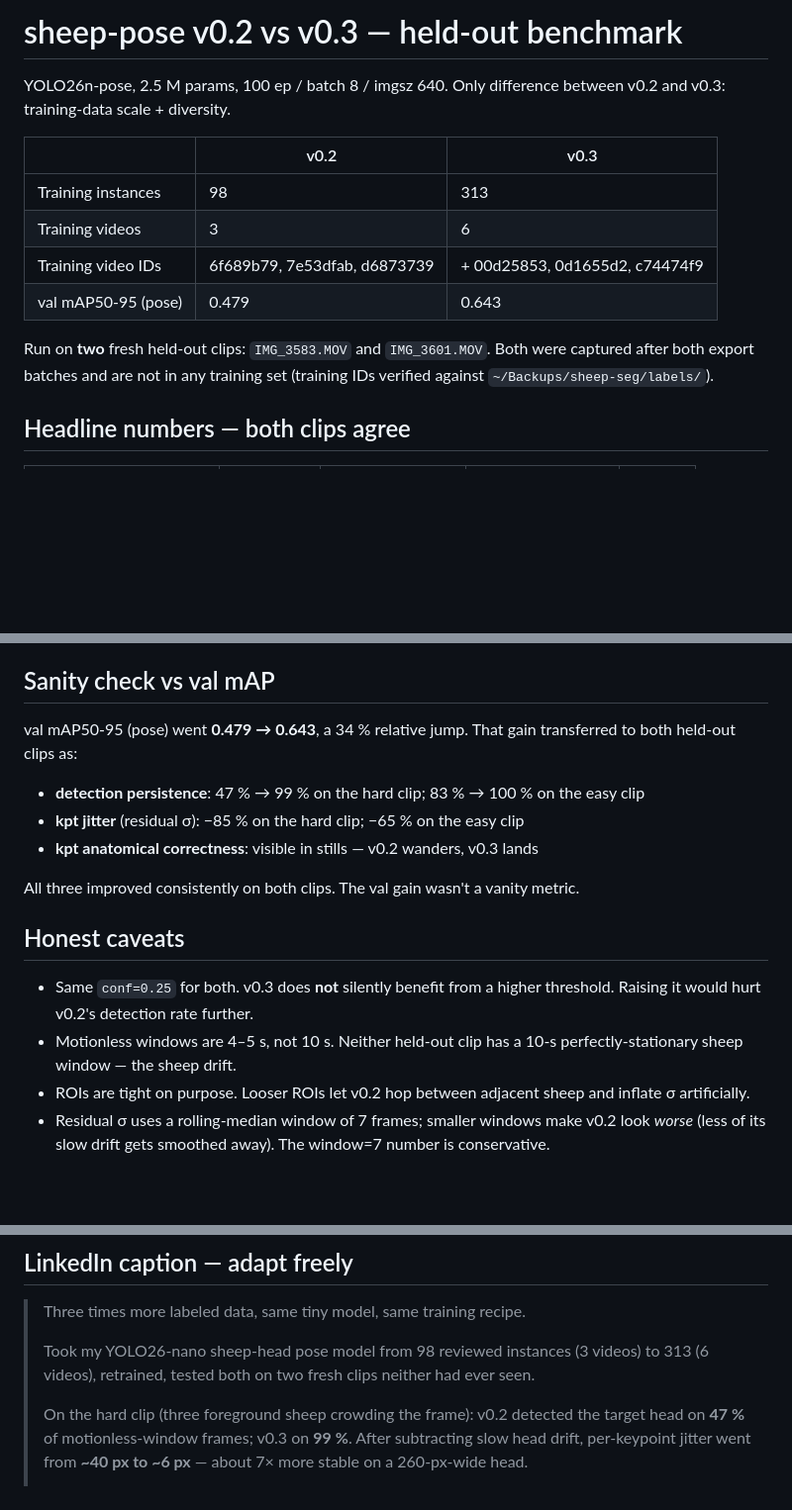
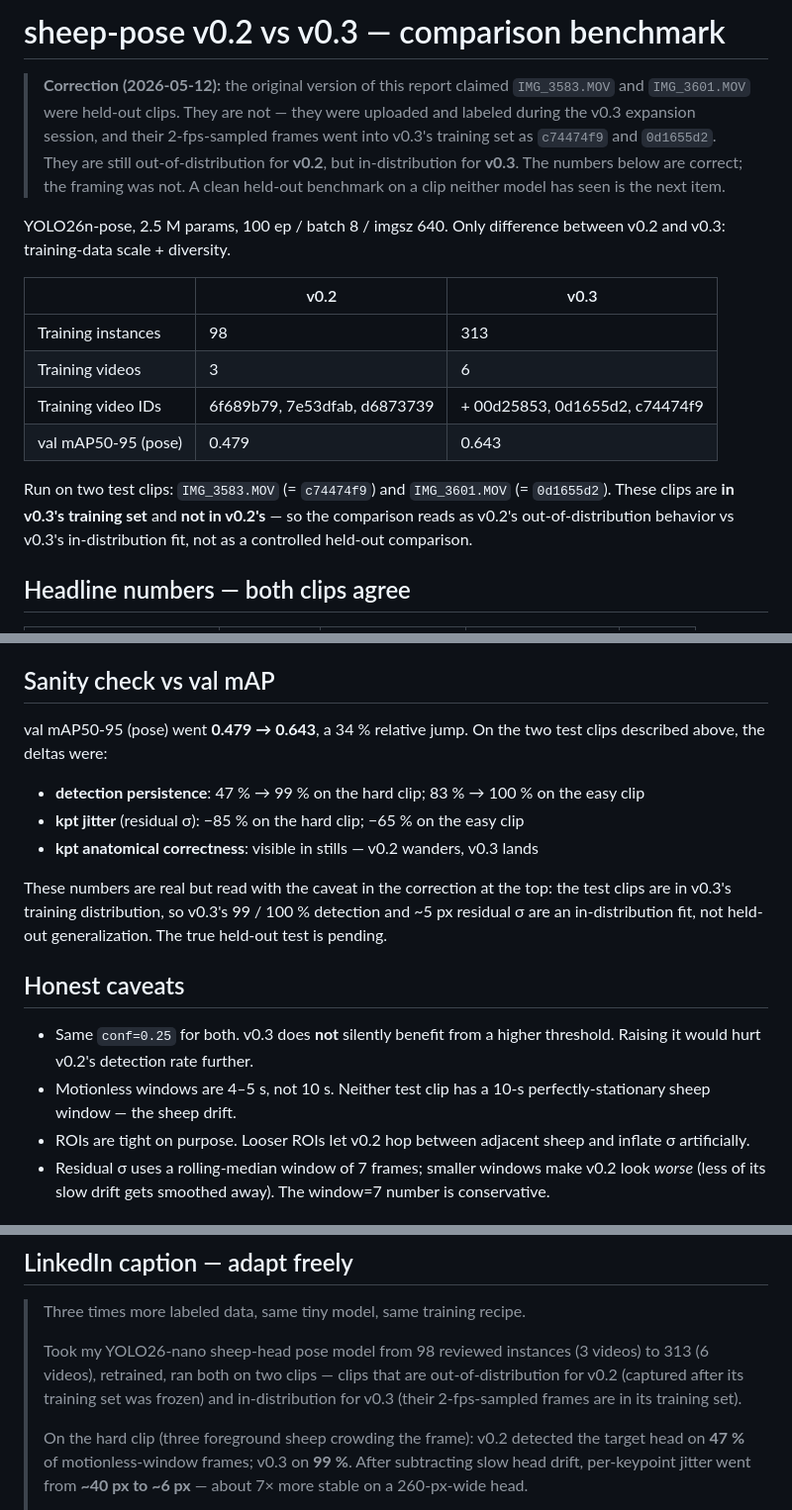
Before and after one commit to antonemking/SamSeesSheep, a Markdown page: docs/v0.3-benchmark.md, 3 parts joined by grey strips. Shown at 99% size. GitHub-like rendering; blank space fills up the shorter version.

Commit message:
Correct README + benchmark: the two test clips are in v0.3's training set
Honest framing replaces the "held-out" language that overstated the
v0.3 result. IMG_3583 and IMG_3601 were uploaded and labeled during
the v0.3 expansion session (video_ids c74474f9 and 0d1655d2), so:
  - the clips are out-of-distribution for v0.2 (real generalization test)
  - the clips are in-distribution for v0.3 (training-set fit, not held-out)

The σ improvement numbers themselves are correct; the comparison is
just not the controlled held-out test the original framing implied.

- README v0.3 vs v0.2 section: replaced "held-out" language with an
  explicit "About the clips" disclosure of what the test does and does
  not show. Added "true held-out benchmark coming" forward reference.
- docs/v0.3-benchmark.md: prominent correction note at top, removed
  "fresh / not in training set" claim, softened sanity-check section
  and the LinkedIn caption block to match.

A clean held-out benchmark on a fresh clip neither model has seen is
the next item.

Co-Authored-By: Claude Opus 4.7 (1M context) <noreply@anthropic.com>

```diff
--- a/docs/v0.3-benchmark.md
+++ b/docs/v0.3-benchmark.md
@@ -1,4 +1,13 @@
-# sheep-pose v0.2 vs v0.3 — held-out benchmark
+# sheep-pose v0.2 vs v0.3 — comparison benchmark
+
+> **Correction (2026-05-12):** the original version of this report
+> claimed `IMG_3583.MOV` and `IMG_3601.MOV` were held-out clips. They
+> are not — they were uploaded and labeled during the v0.3 expansion
+> session, and their 2-fps-sampled frames went into v0.3's training
+> set as `c74474f9` and `0d1655d2`. They are still out-of-distribution
+> for **v0.2**, but in-distribution for **v0.3**. The numbers below
+> are correct; the framing was not. A clean held-out benchmark on a
+> clip neither model has seen is the next item.
 
 YOLO26n-pose, 2.5 M params, 100 ep / batch 8 / imgsz 640. Only
 difference between v0.2 and v0.3: training-data scale + diversity.
@@ -10,9 +19,11 @@ difference between v0.2 and v0.3: training-data scale + diversity.
 | Training video IDs | 6f689b79, 7e53dfab, d6873739 | + 00d25853, 0d1655d2, c74474f9 |
 | val mAP50-95 (pose) | 0.479 | 0.643 |
 
-Run on **two** fresh held-out clips: `IMG_3583.MOV` and `IMG_3601.MOV`.
-Both were captured after both export batches and are not in any
-training set (training IDs verified against `~/Backups/sheep-seg/labels/`).
+Run on two test clips: `IMG_3583.MOV` (= `c74474f9`) and
+`IMG_3601.MOV` (= `0d1655d2`). These clips are **in v0.3's training
+set** and **not in v0.2's** — so the comparison reads as v0.2's
+out-of-distribution behavior vs v0.3's in-distribution fit, not as a
+controlled held-out comparison.
 
 ## Headline numbers — both clips agree
 
@@ -123,22 +134,24 @@ anatomy. Skeleton symmetric.
 ## Sanity check vs val mAP
 
 val mAP50-95 (pose) went **0.479 → 0.643**, a 34 % relative jump.
-That gain transferred to both held-out clips as:
+On the two test clips described above, the deltas were:
 - **detection persistence**: 47 % → 99 % on the hard clip; 83 % → 100 % on the easy clip
 - **kpt jitter** (residual σ): −85 % on the hard clip; −65 % on the easy clip
 - **kpt anatomical correctness**: visible in stills — v0.2 wanders,
   v0.3 lands
 
-All three improved consistently on both clips. The val gain wasn't
-a vanity metric.
+These numbers are real but read with the caveat in the correction at
+the top: the test clips are in v0.3's training distribution, so v0.3's
+99 / 100 % detection and ~5 px residual σ are an in-distribution fit,
+not held-out generalization. The true held-out test is pending.
 
 ## Honest caveats
 
 - Same `conf=0.25` for both. v0.3 does **not** silently benefit from
   a higher threshold. Raising it would hurt v0.2's detection rate
   further.
-- Motionless windows are 4–5 s, not 10 s. Neither held-out clip has
-  a 10-s perfectly-stationary sheep window — the sheep drift.
+- Motionless windows are 4–5 s, not 10 s. Neither test clip has a
+  10-s perfectly-stationary sheep window — the sheep drift.
 - ROIs are tight on purpose. Looser ROIs let v0.2 hop between
   adjacent sheep and inflate σ artificially.
 - Residual σ uses a rolling-median window of 7 frames; smaller
@@ -164,8 +177,10 @@ a vanity metric.
 > recipe.
 >
 > Took my YOLO26-nano sheep-head pose model from 98 reviewed
-> instances (3 videos) to 313 (6 videos), retrained, tested both on
-> two fresh clips neither had ever seen.
+> instances (3 videos) to 313 (6 videos), retrained, ran both on
+> two clips — clips that are out-of-distribution for v0.2 (captured
+> after its training set was frozen) and in-distribution for v0.3
+> (their 2-fps-sampled frames are in its training set).
 >
 > On the hard clip (three foreground sheep crowding the frame):
 > v0.2 detected the target head on **47 %** of motionless-window
```
Also changed, not shown: README.md (+11 -6 lines).
